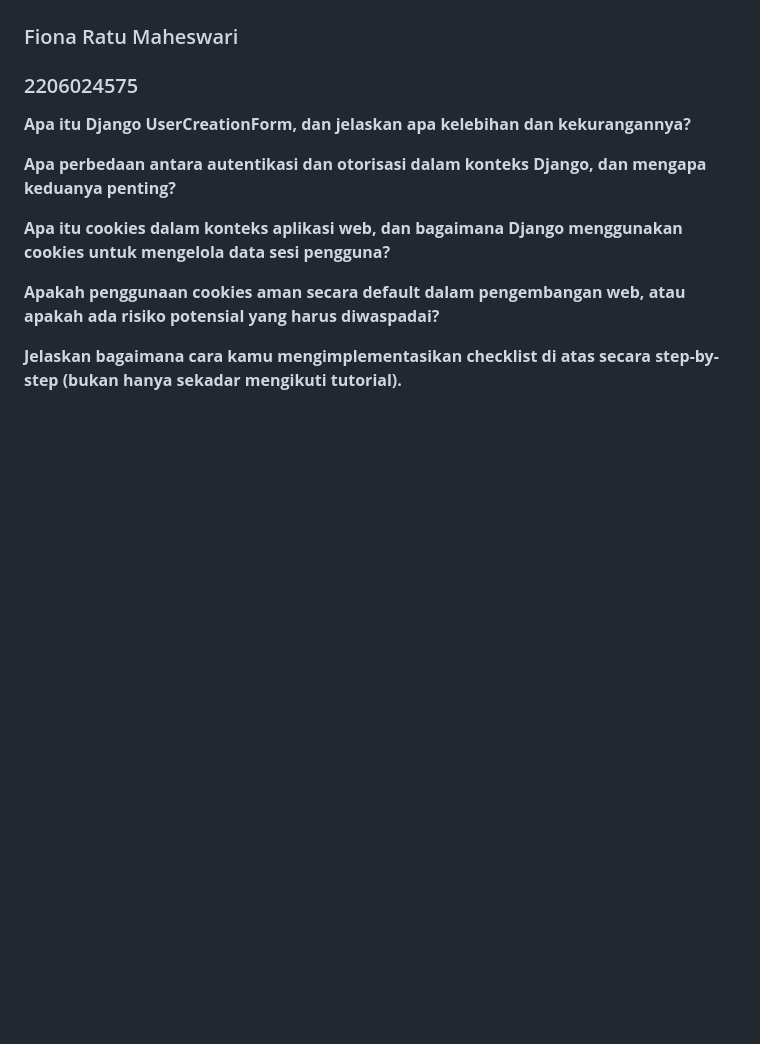
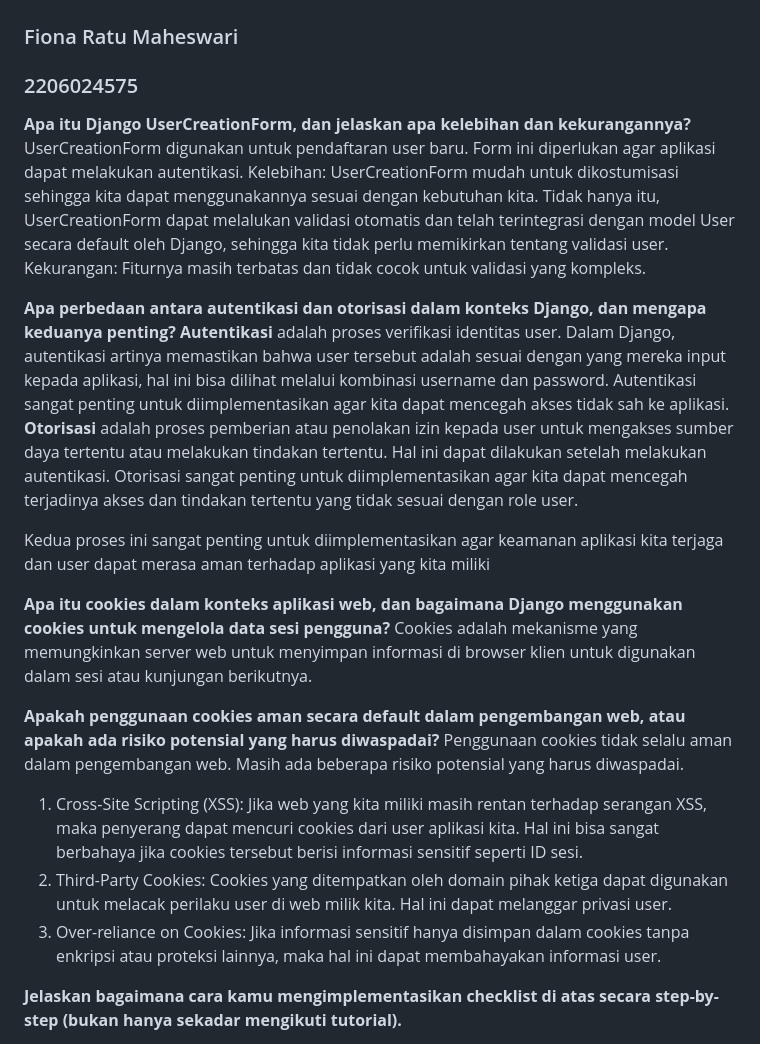
Before and after one commit to fionafrm/Teyvat_Item_Tracker, a Markdown page: README.md, the part around the change printed below. Drawn GitHub-style; blank space fills up the shorter version.

```diff
--- a/README.md
+++ b/README.md
@@ -3,11 +3,23 @@
 ### 2206024575
 
 **Apa itu Django UserCreationForm, dan jelaskan apa kelebihan dan kekurangannya?**
+UserCreationForm digunakan untuk pendaftaran user baru. Form ini diperlukan agar aplikasi dapat melakukan autentikasi.
+Kelebihan: UserCreationForm mudah untuk dikostumisasi sehingga kita dapat menggunakannya sesuai dengan kebutuhan kita. Tidak hanya itu, UserCreationForm dapat melalukan validasi otomatis dan telah terintegrasi dengan model User secara default oleh Django, sehingga kita tidak perlu memikirkan tentang validasi user.
+Kekurangan: Fiturnya masih terbatas dan tidak cocok untuk validasi yang kompleks.
 
 **Apa perbedaan antara autentikasi dan otorisasi dalam konteks Django, dan mengapa keduanya penting?**
+**Autentikasi** adalah proses verifikasi identitas user. Dalam Django, autentikasi artinya memastikan bahwa user tersebut adalah sesuai dengan yang mereka input kepada aplikasi, hal ini bisa dilihat melalui kombinasi username dan password. Autentikasi sangat penting untuk diimplementasikan agar kita dapat mencegah akses tidak sah ke aplikasi.
+**Otorisasi** adalah proses pemberian atau penolakan izin kepada user untuk mengakses sumber daya tertentu atau melakukan tindakan tertentu. Hal ini dapat dilakukan setelah melakukan autentikasi. Otorisasi sangat penting untuk diimplementasikan agar kita dapat mencegah terjadinya akses dan tindakan tertentu yang tidak sesuai dengan role user.
+
+Kedua proses ini sangat penting untuk diimplementasikan agar keamanan aplikasi kita terjaga dan user dapat merasa aman terhadap aplikasi yang kita miliki
 
 **Apa itu cookies dalam konteks aplikasi web, dan bagaimana Django menggunakan cookies untuk mengelola data sesi pengguna?**
+Cookies adalah mekanisme yang memungkinkan server web untuk menyimpan informasi di browser klien untuk digunakan dalam sesi atau kunjungan berikutnya.
 
 **Apakah penggunaan cookies aman secara default dalam pengembangan web, atau apakah ada risiko potensial yang harus diwaspadai?**
+Penggunaan cookies tidak selalu aman dalam pengembangan web. Masih ada beberapa risiko potensial yang harus diwaspadai.
+1. Cross-Site Scripting (XSS): Jika web yang kita miliki masih rentan terhadap serangan XSS, maka penyerang dapat mencuri cookies dari user aplikasi kita. Hal ini bisa sangat berbahaya jika cookies tersebut berisi informasi sensitif seperti ID sesi.
+2. Third-Party Cookies: Cookies yang ditempatkan oleh domain pihak ketiga dapat digunakan untuk melacak perilaku user di web milik kita. Hal ini dapat melanggar privasi user.
+3. Over-reliance on Cookies: Jika informasi sensitif hanya disimpan dalam cookies tanpa enkripsi atau proteksi lainnya, maka hal ini dapat membahayakan informasi user.
 
 **Jelaskan bagaimana cara kamu mengimplementasikan checklist di atas secara step-by-step (bukan hanya sekadar mengikuti tutorial).**
```
Also changed, not shown: other parts of README.md (+20 -0 lines).
